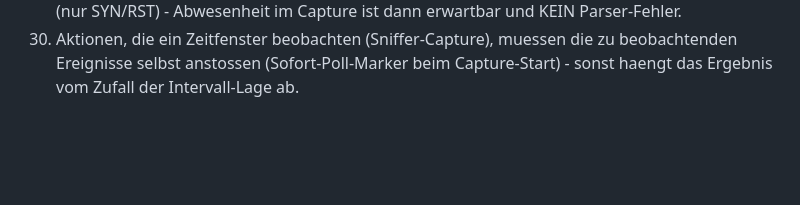
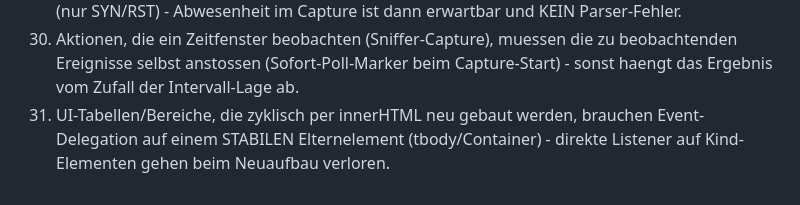
Before and after one commit to Goldbecksolar-Speier/Modbus-Proxy, a Markdown page: docs/Learnings.md, the part around one of its changes. GitHub-like rendering; blank space fills up the shorter version.

Commit message:
docs: Learnings 2026-09-08 Abend - Pipeline Slots-Setup-Status verifiziert, Verlauf-Checkbox, Regel 31 (Event-Delegation/sequenzielle Pushes)

```diff
--- a/docs/Learnings.md
+++ b/docs/Learnings.md
@@ -116,3 +119,4 @@
 28. UI-Polling auf Marker/State-Dateien: nach dem Absetzen einer Anforderung alte Endzustaende (DONE/ERROR) IGNORIEREN, bis der neue Lauf einmal als RUNNING gesehen wurde (mit Timeout + Fehlermeldung); Countdowns nie aus Server-Epoch minus Browser-Epoch rechnen - Uhren koennen abweichen, browserseitig zaehlen.
 29. Wenn ein Geraet "nichts sendet" im Sniffer: connection refused erzeugt KEINE Modbus-Pakete (nur SYN/RST) - Abwesenheit im Capture ist dann erwartbar und KEIN Parser-Fehler.
 30. Aktionen, die ein Zeitfenster beobachten (Sniffer-Capture), muessen die zu beobachtenden Ereignisse selbst anstossen (Sofort-Poll-Marker beim Capture-Start) - sonst haengt das Ergebnis vom Zufall der Intervall-Lage ab.
+31. UI-Tabellen/Bereiche, die zyklisch per innerHTML neu gebaut werden, brauchen Event-Delegation auf einem STABILEN Elternelement (tbody/Container) - direkte Listener auf Kind-Elementen gehen beim Neuaufbau verloren.
```
Also changed, not shown: other parts of docs/Learnings.md (+3 -0 lines).
